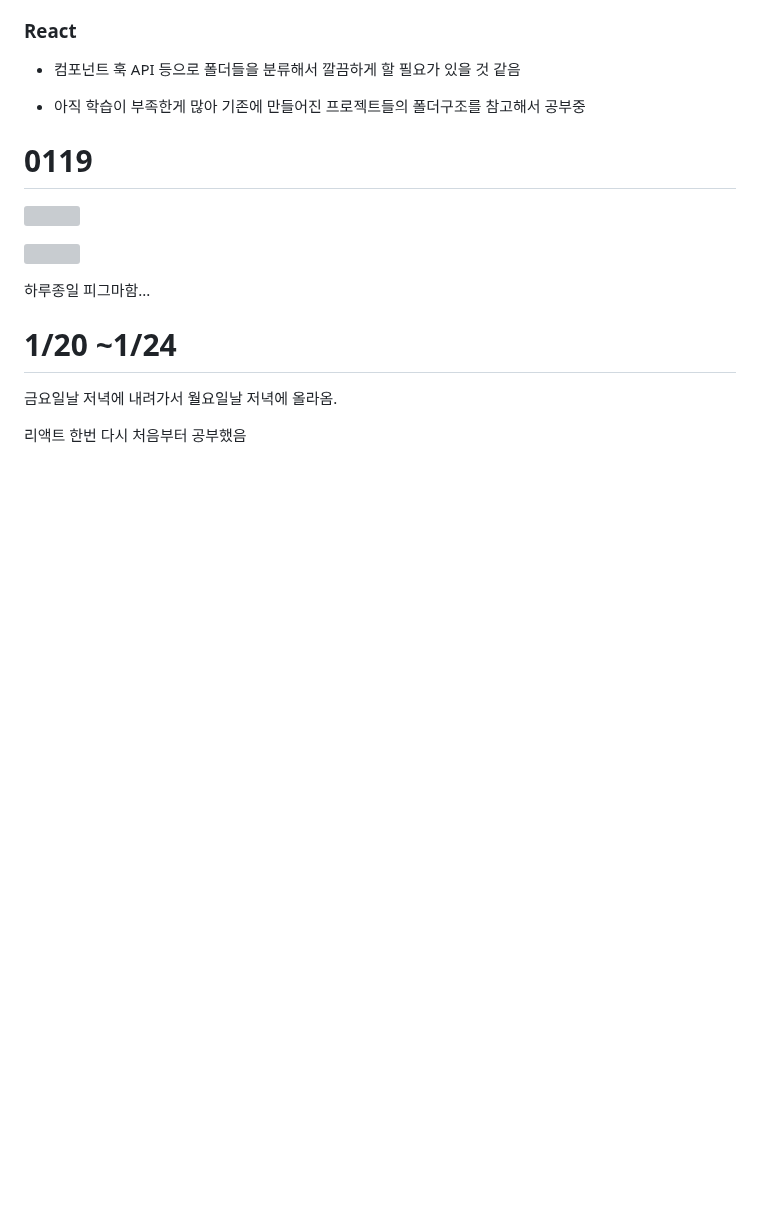
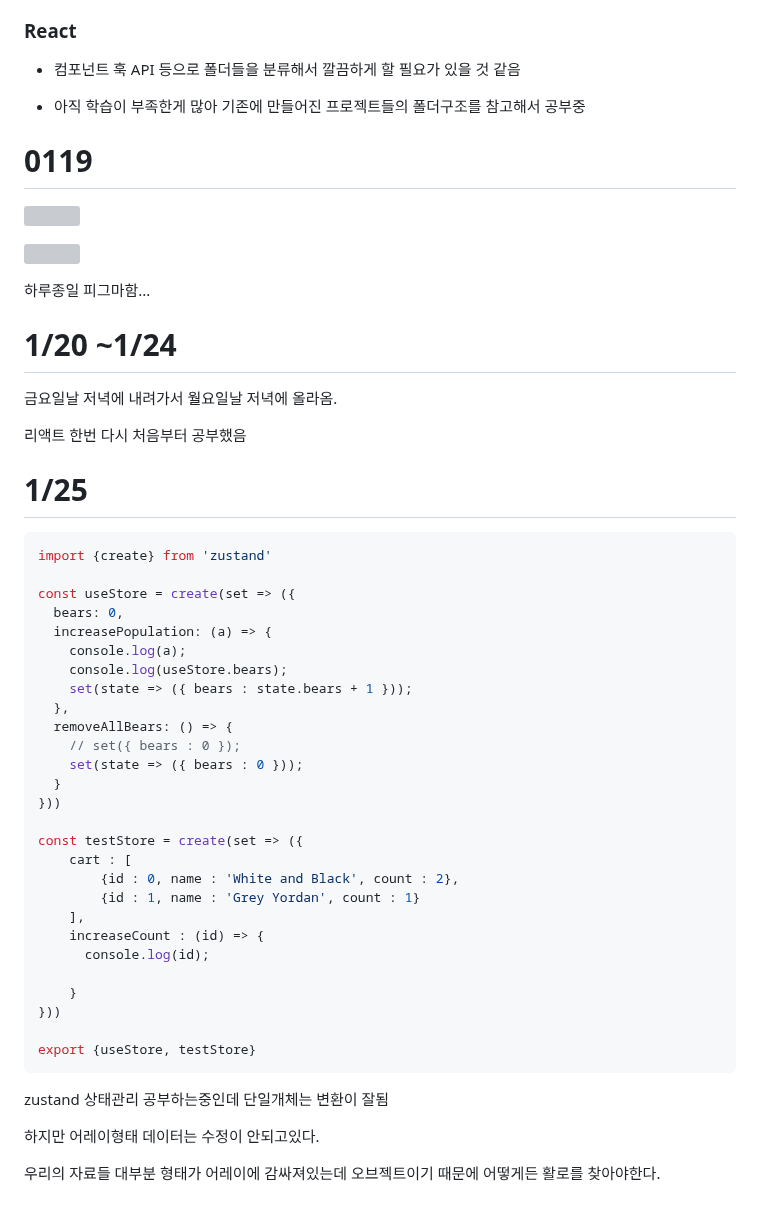
Before and after one commit to hunsang-you/MiriStock, a Markdown page: bsh/READMEBSH.md, the part around the change. Rendered like a GitHub page; blank space fills up the shorter version; grey boxes are pictures that could not be loaded.

Commit message:
[Docs] TIL작성

````diff
--- a/bsh/READMEBSH.md
+++ b/bsh/READMEBSH.md
@@ -193,3 +193,43 @@ export default App;
 금요일날 저녁에 내려가서 월요일날 저녁에 올라옴.
 
 리액트 한번 다시 처음부터 공부했음
+
+
+
+# 1/25
+
+```javascript
+import {create} from 'zustand'
+
+const useStore = create(set => ({
+  bears: 0,
+  increasePopulation: (a) => {
+    console.log(a);
+    console.log(useStore.bears);
+    set(state => ({ bears : state.bears + 1 }));
+  },
+  removeAllBears: () => {
+    // set({ bears : 0 });
+    set(state => ({ bears : 0 }));
+  }
+}))
+
+const testStore = create(set => ({
+    cart : [
+        {id : 0, name : 'White and Black', count : 2},
+        {id : 1, name : 'Grey Yordan', count : 1}
+    ],
+    increaseCount : (id) => {
+      console.log(id);
+
+    }
+}))
+
+export {useStore, testStore}
+```
+
+zustand 상태관리 공부하는중인데 단일개체는 변환이 잘됨
+
+하지만 어레이형태 데이터는 수정이 안되고있다.
+
+우리의 자료들 대부분 형태가 어레이에 감싸져있는데 오브젝트이기 때문에 어떻게든 활로를 찾아야한다.
````
